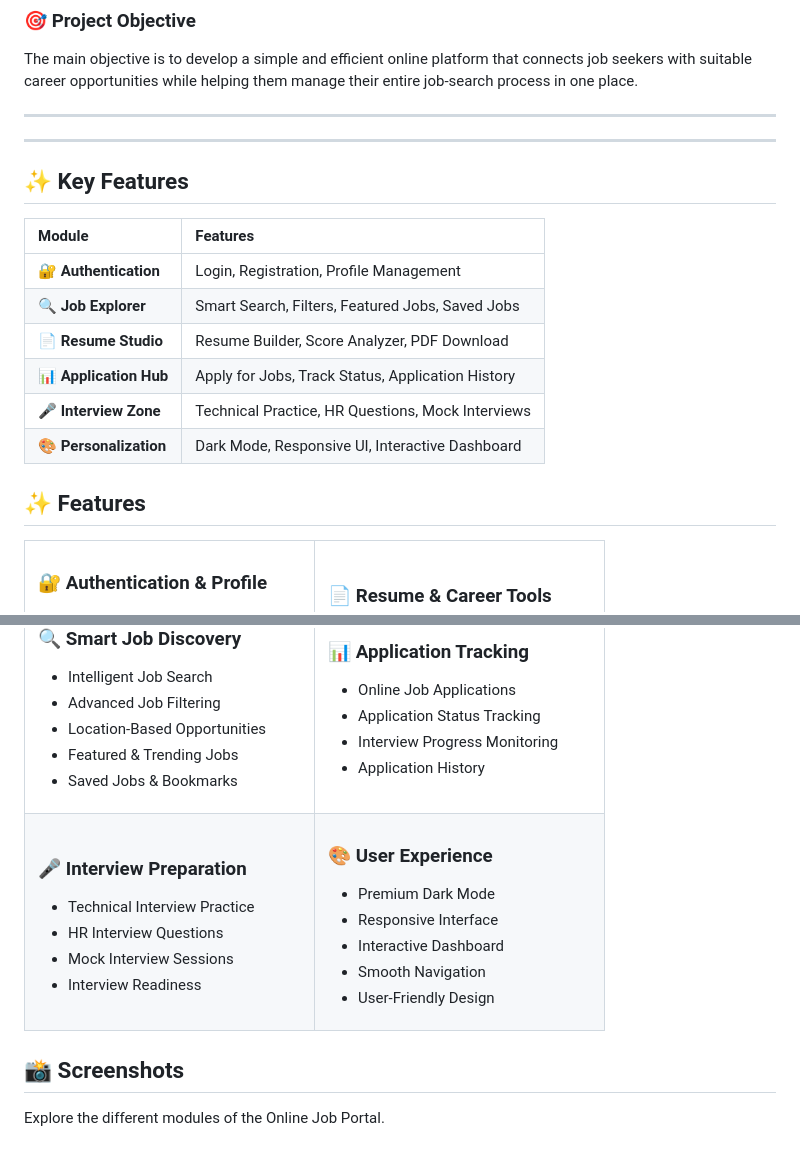
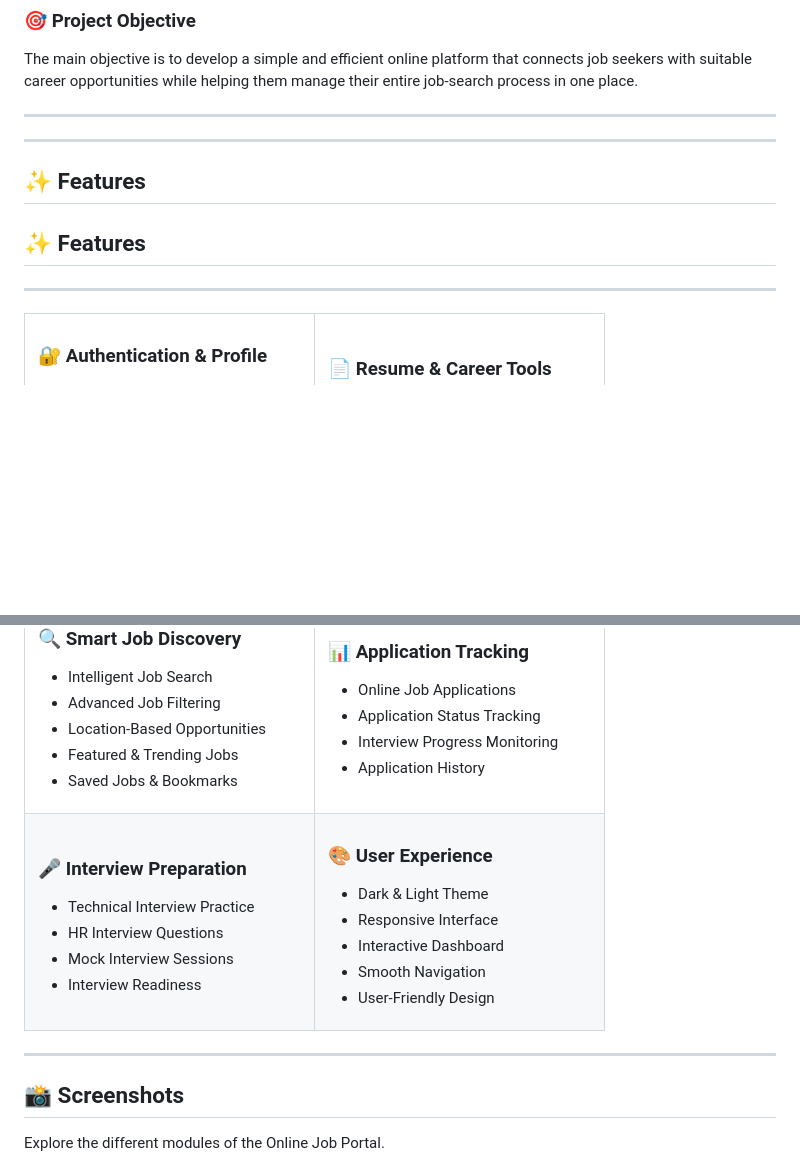
Before and after one commit to krgowsalya1406-gif/Online-Job-Portal, a Markdown page: README.md, 2 parts joined by grey strips. Drawn GitHub-style; blank space fills up the shorter version.

```diff
--- a/README.md
+++ b/README.md
@@ -37,22 +37,12 @@ The main objective is to develop a simple and efficient online platform that con
 ---
 ---
 
-
-## ✨ Key Features
-
-| Module | Features |
-|:---|:---|
-| 🔐 **Authentication** | Login, Registration, Profile Management |
-| 🔍 **Job Explorer** | Smart Search, Filters, Featured Jobs, Saved Jobs |
-| 📄 **Resume Studio** | Resume Builder, Score Analyzer, PDF Download |
-| 📊 **Application Hub** | Apply for Jobs, Track Status, Application History |
-| 🎤 **Interview Zone** | Technical Practice, HR Questions, Mock Interviews |
-| 🎨 **Personalization** | Dark Mode, Responsive UI, Interactive Dashboard |
-
-
+## ✨ Features
 
 
 ## ✨ Features
+
+---
 
 <table>
 <tr>
@@ -88,6 +78,7 @@ The main objective is to develop a simple and efficient online platform that con
 
 </td>
 </tr>
+
 <tr>
 <td width="50%" valign="top">
 
@@ -101,7 +92,7 @@ The main objective is to develop a simple and efficient online platform that con
 <td width="50%" valign="top">
 
 ### 🎨 User Experience
-- Premium Dark Mode
+- Dark & Light Theme
 - Responsive Interface
 - Interactive Dashboard
 - Smooth Navigation
@@ -110,6 +101,9 @@ The main objective is to develop a simple and efficient online platform that con
 </td>
 </tr>
 </table>
+
+---
+
 
 
 
```
